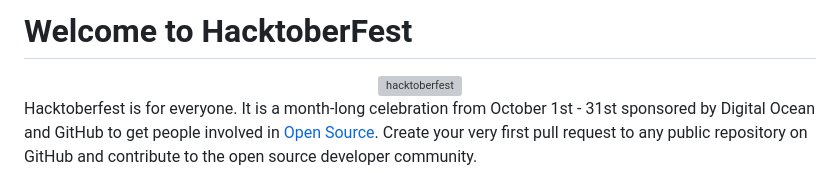
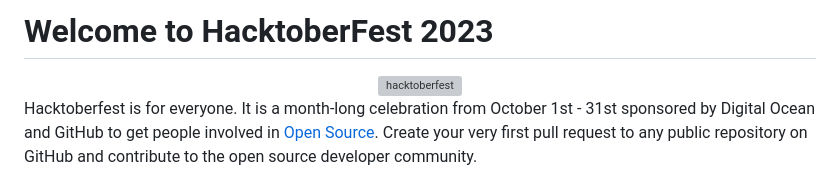
Before and after one commit to samipak458/Simple-Library-Managment-With-Azure-Services, a Markdown page: CONTRIBUTING.md, the part around the change. Rendered like a GitHub page; grey boxes are pictures that could not be loaded.

Commit message:
Update CONTRIBUTING.md
I changed hacktoberfest to hacktoberfest 2023

```diff
--- a/CONTRIBUTING.md
+++ b/CONTRIBUTING.md
@@ -1,4 +1,4 @@
-# Welcome to HacktoberFest
+# Welcome to HacktoberFest 2023
 
 <div align="center">
 <img src="https://user-images.githubusercontent.com/52650290/192514718-be2d966f-6335-474a-8fbf-1704b87aefe6.jpg" alt="hacktoberfest"/>
```
